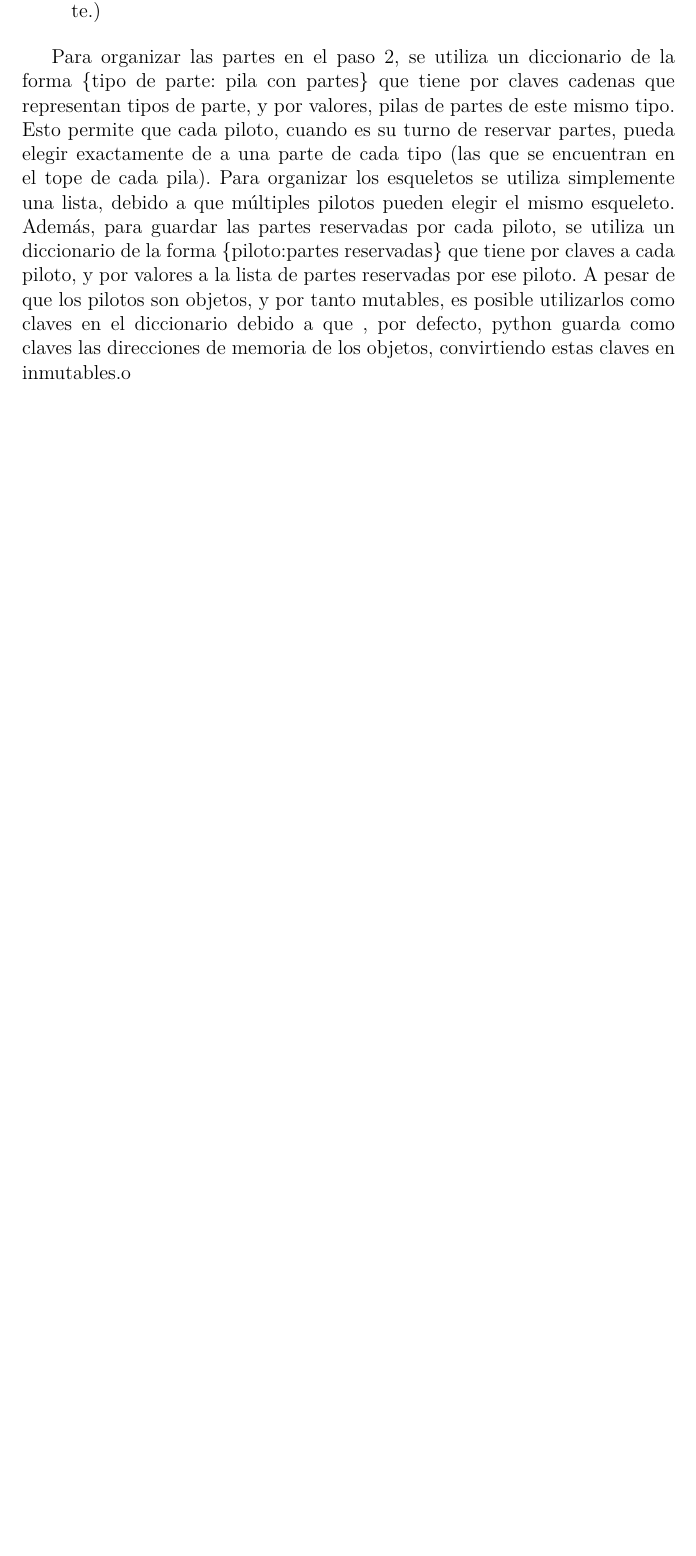
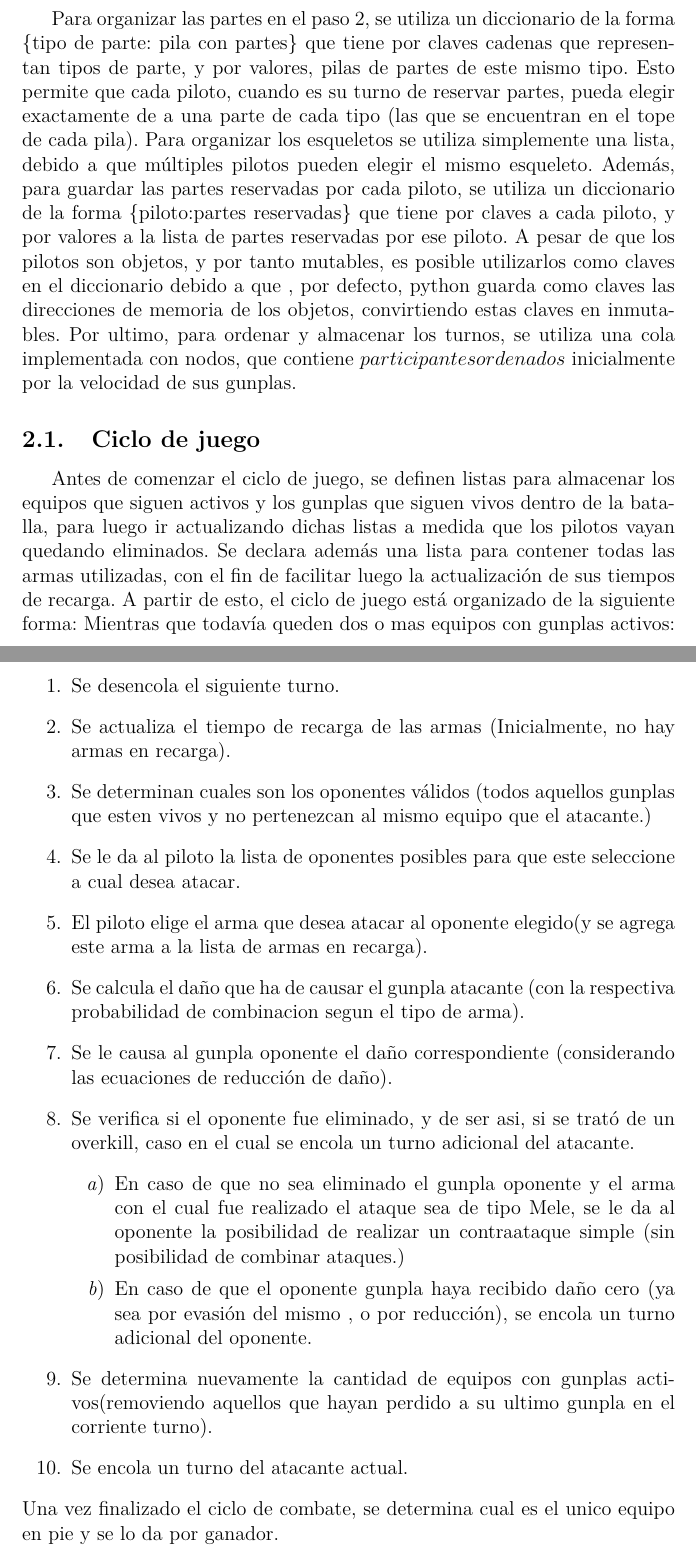
Before and after one commit to nicomatex/TP3AP1, a LaTeX document (Informe/informe.tex): part of page 4 of 4 before the commit and two parts of pages 4 and 5 of 7 after it, the two joined at a grey line, cut so that both start at the same text, the shorter picture padded with empty space. Compiled offline with pdfLaTeX.

Commit message:
finalizado el informe

```diff
--- a/Informe/informe.tex
+++ b/Informe/informe.tex
@@ -77,4 +77,29 @@
 		Para organizar las partes en el paso $2$, se utiliza un diccionario de la forma \{tipo de parte: pila con partes\} que tiene por claves
 		cadenas que representan tipos de parte, y por valores, pilas de partes de este mismo tipo. Esto permite que cada piloto, cuando es su turno de reservar partes, pueda elegir exactamente de a una parte de cada tipo (las que se encuentran en el tope de cada pila). Para organizar los esqueletos se utiliza simplemente una lista, debido a que m'ultiples pilotos pueden elegir el mismo esqueleto.
 		Adem'as, para guardar las partes reservadas por cada piloto, se utiliza un diccionario de la forma \{piloto:partes reservadas\}
-		que tiene por claves a cada piloto, y por valores a la lista de partes reservadas por ese piloto. A pesar de que los pilotos son objetos, y por tanto mutables, es posible utilizarlos como claves en el diccionario debido a que , por defecto, python guarda como claves las direcciones de memoria de los objetos, convirtiendo estas claves en inmutables.o
+		que tiene por claves a cada piloto, y por valores a la lista de partes reservadas por ese piloto. A pesar de que los pilotos son objetos, y por tanto mutables, es posible utilizarlos como claves en el diccionario debido a que , por defecto, python guarda como claves las direcciones de memoria de los objetos, convirtiendo estas claves en inmutables. Por ultimo, para ordenar y almacenar los turnos, se utiliza una cola implementada con nodos, que contiene $participantes ordenados$ inicialmente por la velocidad de sus gunplas.
+
+		\subsection{Ciclo de juego}
+		Antes de comenzar el ciclo de juego, se definen listas para almacenar los equipos que siguen activos y los gunplas que siguen vivos dentro de la batalla, para luego ir actualizando dichas listas a medida que los pilotos vayan quedando eliminados. Se declara adem'as una lista para contener todas las armas utilizadas, con el fin de facilitar luego la actualizaci'on de sus tiempos de recarga. A partir de esto, el ciclo de juego est'a organizado de la siguiente forma: Mientras que todav'ia queden dos o mas equipos con gunplas activos:
+		\\
+		\begin{enumerate}
+			\item Se desencola el siguiente turno.
+			\item Se actualiza el tiempo de recarga de las armas (Inicialmente, no hay armas en recarga).
+			\item Se determinan cuales son los oponentes v'alidos (todos aquellos gunplas que esten vivos y no pertenezcan al mismo
+			equipo que el atacante.)
+			\item Se le da al piloto la lista de oponentes posibles para que este seleccione a cual desea atacar.
+			\item El piloto elige el arma que desea atacar al oponente elegido(y se agrega este arma a la lista de armas en recarga).
+			\item Se calcula el da'no que ha de causar el gunpla atacante (con la respectiva probabilidad de combinacion segun el tipo de arma).
+			\item Se le causa al gunpla oponente el da'no correspondiente (considerando las ecuaciones de reducci'on de da'no).
+			\item Se verifica si el oponente fue eliminado, y de ser asi, si se trat'o de un overkill, caso en el cual se encola
+			un turno adicional del atacante.
+			\begin{enumerate}
+				\item En caso de que no sea eliminado el gunpla oponente y el arma con el cual fue realizado el ataque sea de tipo Mele,
+				se le da al oponente la posibilidad de realizar un contraataque simple (sin posibilidad de combinar ataques.)
+				\item En caso de que el oponente gunpla haya recibido da'no cero (ya sea por evasi'on del mismo , o por reducci'on), se
+				encola un turno adicional del oponente.
+			\end{enumerate}
+			\item Se determina nuevamente la cantidad de equipos con gunplas activos(removiendo aquellos que hayan perdido a su ultimo gunpla en el corriente turno).
+			\item Se encola un turno del atacante actual.
+		\end{enumerate}
+		Una vez finalizado el ciclo de combate, se determina cual es el unico equipo en pie y se lo da por ganador.
```
Also changed, not shown: Informe/informe.tex (13 more changed lines).
